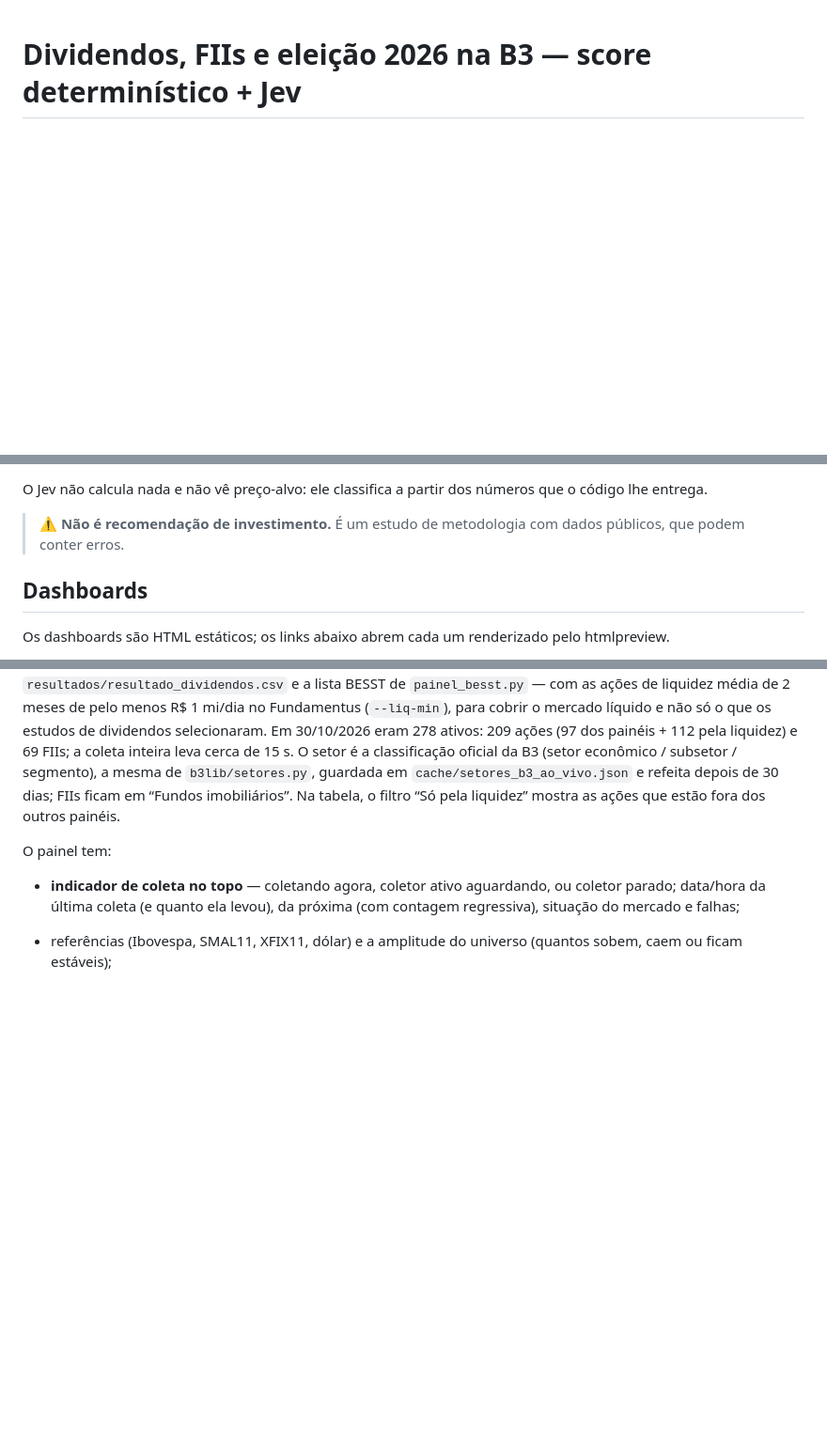
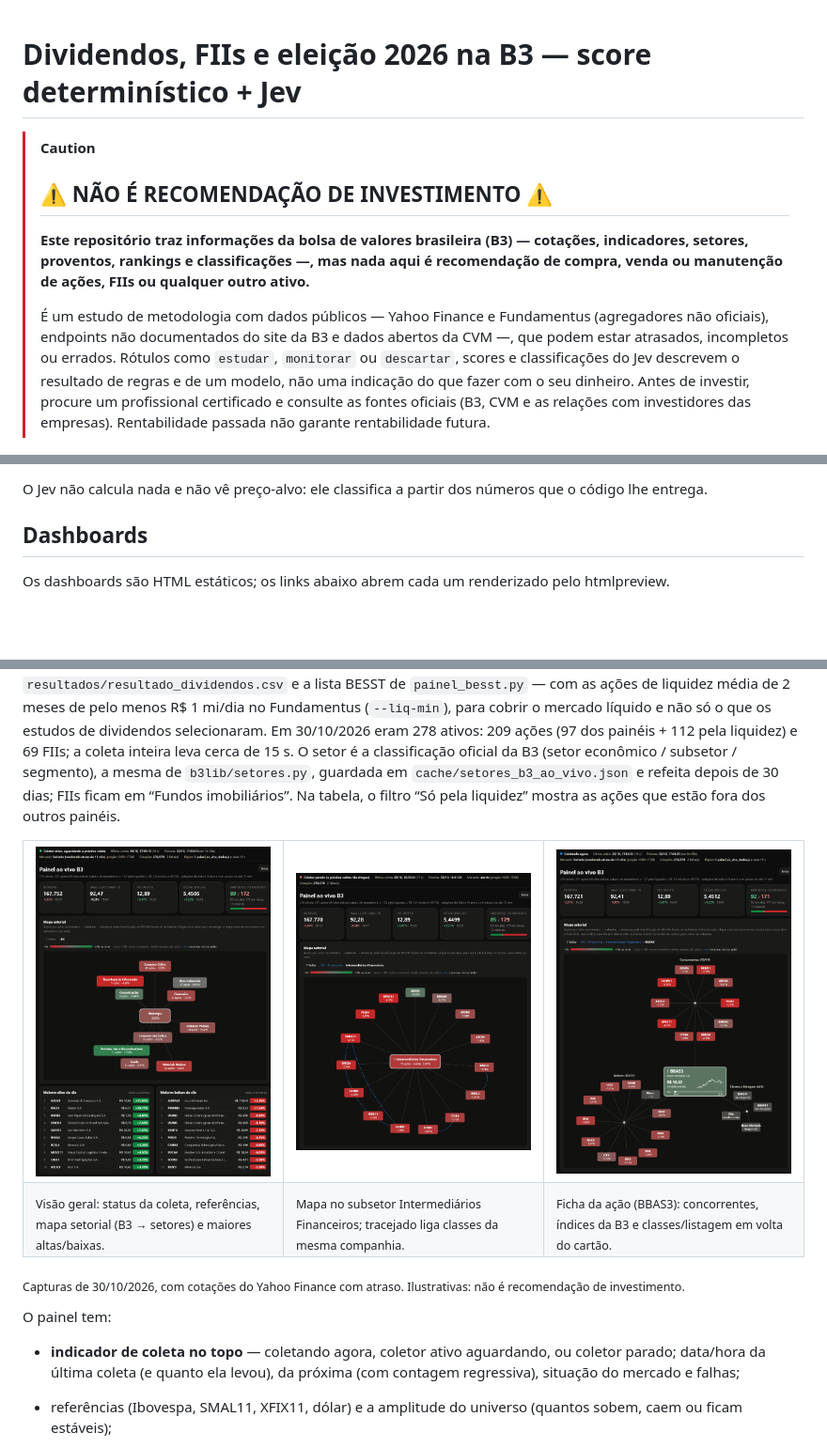
Before and after one commit to novaeslucas/b3, a Markdown page: README.md, 3 parts joined by grey strips. Shown at 94% size. Drawn GitHub-style; pictures changed too: docs/img/painel_ao_vivo.png (added), docs/img/painel_ao_vivo_1.png (added), docs/img/painel_ao_vivo_2.png (added); blank space fills up the shorter version.

Commit message:
README: capturas do painel ao vivo e aviso destacado de que não é recomendação de investimento
Co-Authored-By: Claude Opus 5.5 <noreply@anthropic.com>

```diff
--- a/README.md
+++ b/README.md
@@ -1,4 +1,17 @@
 # Dividendos, FIIs e eleição 2026 na B3 — score determinístico + Jev
+
+> [!CAUTION]
+> ## ⚠️ NÃO É RECOMENDAÇÃO DE INVESTIMENTO ⚠️
+> **Este repositório traz informações da bolsa de valores brasileira (B3) — cotações, indicadores, setores,
+> proventos, rankings e classificações —, mas nada aqui é recomendação de compra, venda ou manutenção de ações,
+> FIIs ou qualquer outro ativo.**
+>
+> É um estudo de metodologia com dados públicos — Yahoo Finance e Fundamentus (agregadores não oficiais), endpoints
+> não documentados do site da B3 e dados abertos da CVM —, que podem estar atrasados, incompletos ou errados. Rótulos como `estudar`, `monitorar`
+> ou `descartar`, scores e classificações do Jev descrevem o resultado de regras e de um modelo, não uma indicação
+> do que fazer com o seu dinheiro. Antes de investir, procure um profissional certificado e consulte as fontes
+> oficiais (B3, CVM e as relações com investidores das empresas). Rentabilidade passada não garante rentabilidade
+> futura.
 
 [![Painel pós-eleição: acumulado de Ibovespa, small caps, média das ações analisadas e dólar de 02/10 a 23/10/2026](docs/img/painel_pos_eleicao.png)](https://htmlpreview.github.io/?https://github.com/novaeslucas/b3/blob/main/resultados/dashboard_pos_eleicao.html)
 
@@ -18,8 +31,6 @@ A ideia central é **separar o que é conta do que é julgamento**:
 - a decisão final (`estudar` / `monitorar` / `descartar`) é uma regra escrita no código que combina as duas coisas.
 
 O Jev não calcula nada e não vê preço-alvo: ele classifica a partir dos números que o código lhe entrega.
-
-> ⚠️ **Não é recomendação de investimento.** É um estudo de metodologia com dados públicos, que podem conter erros.
 
 ## Dashboards
 
@@ -233,6 +244,21 @@ pela liquidez) e 69 FIIs; a coleta inteira leva cerca de 15 s. O setor é a clas
 econômico / subsetor / segmento), a mesma de `b3lib/setores.py`, guardada em `cache/setores_b3_ao_vivo.json` e
 refeita depois de 30 dias; FIIs ficam em “Fundos imobiliários”. Na tabela, o filtro “Só pela liquidez” mostra as
 ações que estão fora dos outros painéis.
+
+<table>
+  <tr>
+    <td width="33%"><a href="docs/img/painel_ao_vivo.png"><img src="docs/img/painel_ao_vivo.png" alt="Painel ao vivo: indicador de coleta, referências, amplitude, mapa setorial com o Ibovespa no centro e os setores em volta, e as 10 maiores altas e baixas"></a></td>
+    <td width="33%"><a href="docs/img/painel_ao_vivo_1.png"><img src="docs/img/painel_ao_vivo_1.png" alt="Mapa no nível do subsetor Intermediários Financeiros, com os bancos em volta e as ligações tracejadas entre classes da mesma companhia"></a></td>
+    <td width="33%"><a href="docs/img/painel_ao_vivo_2.png"><img src="docs/img/painel_ao_vivo_2.png" alt="Ficha da BBAS3: cartão central com preço, linha do dia e faixa de 52 semanas, e os grupos de concorrentes, índices e classes e listagem"></a></td>
+  </tr>
+  <tr>
+    <td><sub>Visão geral: status da coleta, referências, mapa setorial (B3 → setores) e maiores altas/baixas.</sub></td>
+    <td><sub>Mapa no subsetor Intermediários Financeiros; tracejado liga classes da mesma companhia.</sub></td>
+    <td><sub>Ficha da ação (BBAS3): concorrentes, índices da B3 e classes/listagem em volta do cartão.</sub></td>
+  </tr>
+</table>
+
+<sub>Capturas de 30/10/2026, com cotações do Yahoo Finance com atraso. Ilustrativas: não é recomendação de investimento.</sub>
 
 O painel tem:
 
```
